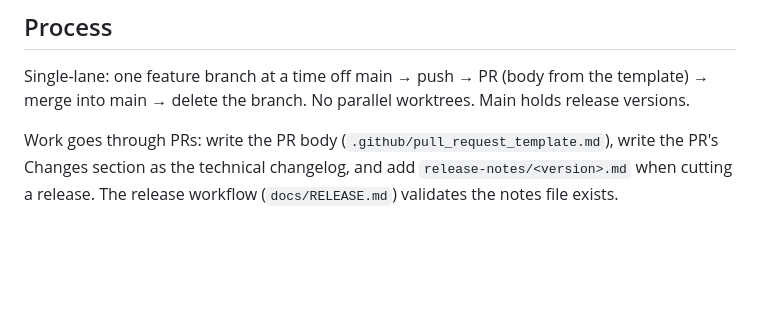
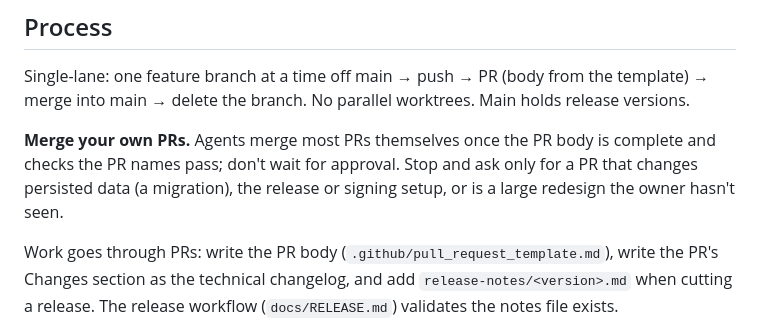
Before and after one commit to haowjy/meridian-reader, a Markdown page: AGENTS.md, the part around the change. GitHub-like rendering; blank space fills up the shorter version.

Commit message:
AGENTS.md: agents merge most PRs themselves

```diff
--- a/AGENTS.md
+++ b/AGENTS.md
@@ -137,6 +137,10 @@ xcodebuild test -project MeridianReader.xcodeproj -scheme MeridianReader \
 Single-lane: one feature branch at a time off main → push → PR (body from the template) → merge
 into main → delete the branch. No parallel worktrees. Main holds release versions.
 
+**Merge your own PRs.** Agents merge most PRs themselves once the PR body is complete and checks
+the PR names pass; don't wait for approval. Stop and ask only for a PR that changes persisted data
+(a migration), the release or signing setup, or is a large redesign the owner hasn't seen.
+
 Work goes through PRs: write the PR body (`.github/pull_request_template.md`), write the PR's
 Changes section as the technical changelog, and add `release-notes/<version>.md` when cutting a
 release. The release workflow (`docs/RELEASE.md`) validates the notes file exists.
```
